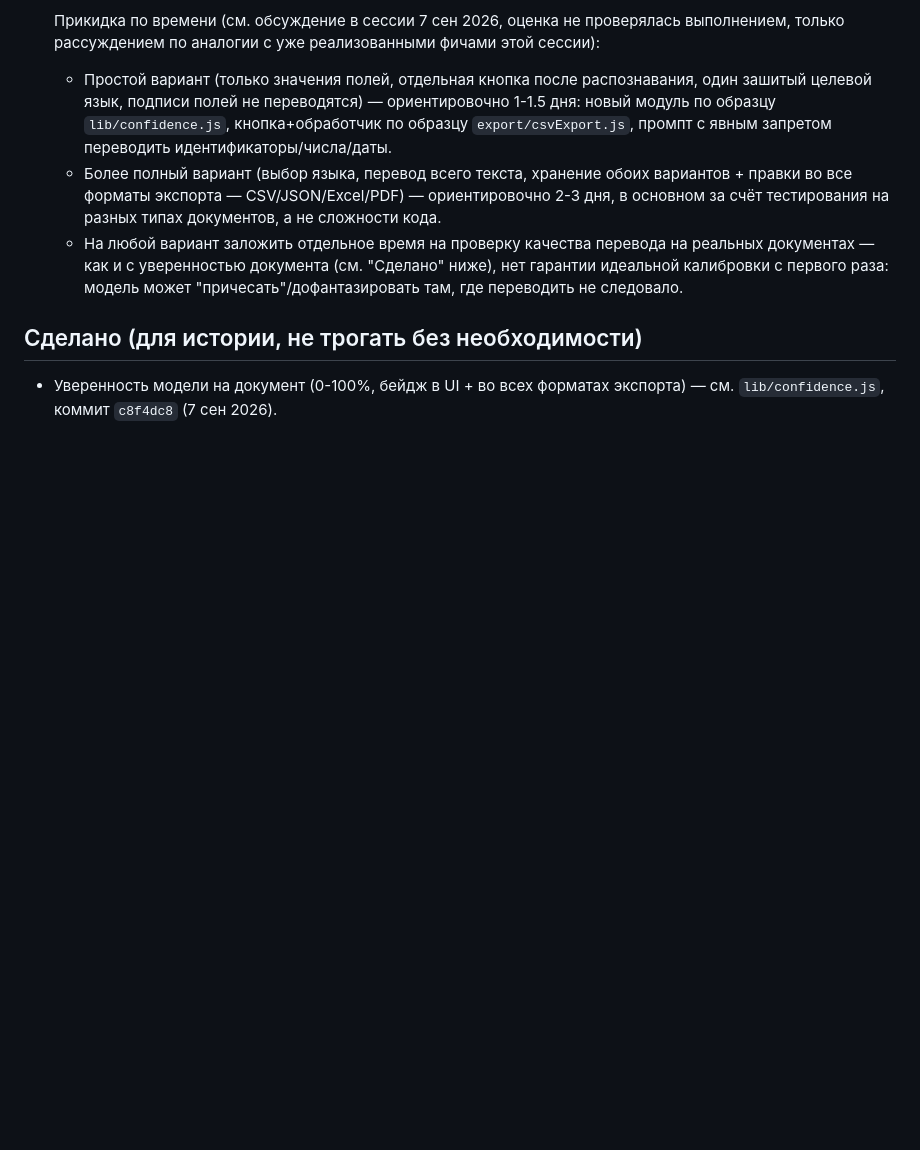
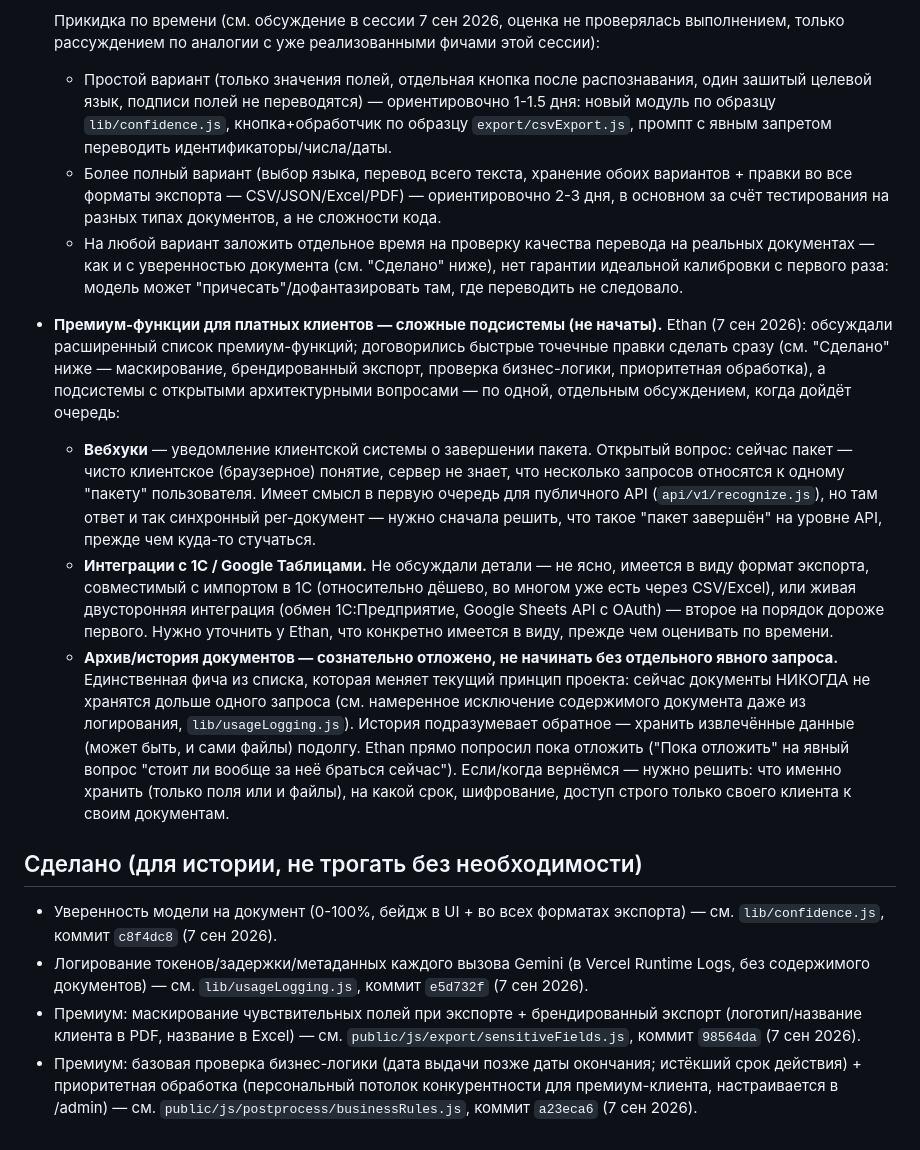
Before and after one commit to Souverigh/Tamga, a Markdown page: TECH_DEBT.md, the part around the change. GitHub-like rendering; blank space fills up the shorter version.

Commit message:
docs: обновить TECH_DEBT.md по итогам премиум-функций этой сессии
Отмечены выполненные пункты (логирование, маскирование+брендирование,
бизнес-логика+приоритетная обработка — см. коммиты e5d732f/98564da/a23eca6),
и зафиксирован договорённый порядок по оставшимся сложным подсистемам
(вебхуки, интеграции 1С/Таблиц, архив документов) — каждая по одной,
отдельным обсуждением, архив сознательно отложен по прямой просьбе Ethan.

Co-Authored-By: Claude Sonnet 5 <noreply@anthropic.com>
Claude-Session: https://claude.ai/code/session_01LevcbMEw23xc4S8S2krwJd

```diff
--- a/TECH_DEBT.md
+++ b/TECH_DEBT.md
@@ -102,7 +102,47 @@
     ниже), нет гарантии идеальной калибровки с первого раза: модель может
     "причесать"/дофантазировать там, где переводить не следовало.
 
+- **Премиум-функции для платных клиентов — сложные подсистемы (не начаты).**
+  Ethan (7 сен 2026): обсуждали расширенный список премиум-функций;
+  договорились быстрые точечные правки сделать сразу (см. "Сделано" ниже —
+  маскирование, брендированный экспорт, проверка бизнес-логики, приоритетная
+  обработка), а подсистемы с открытыми архитектурными вопросами — по одной,
+  отдельным обсуждением, когда дойдёт очередь:
+  - **Вебхуки** — уведомление клиентской системы о завершении пакета.
+    Открытый вопрос: сейчас пакет — чисто клиентское (браузерное) понятие,
+    сервер не знает, что несколько запросов относятся к одному "пакету"
+    пользователя. Имеет смысл в первую очередь для публичного API
+    (`api/v1/recognize.js`), но там ответ и так синхронный per-документ —
+    нужно сначала решить, что такое "пакет завершён" на уровне API, прежде
+    чем куда-то стучаться.
+  - **Интеграции с 1С / Google Таблицами.** Не обсуждали детали — не ясно,
+    имеется в виду формат экспорта, совместимый с импортом в 1С (относительно
+    дёшево, во многом уже есть через CSV/Excel), или живая двусторонняя
+    интеграция (обмен 1С:Предприятие, Google Sheets API с OAuth) — второе
+    на порядок дороже первого. Нужно уточнить у Ethan, что конкретно имеется
+    в виду, прежде чем оценивать по времени.
+  - **Архив/история документов — сознательно отложено, не начинать без
+    отдельного явного запроса.** Единственная фича из списка, которая меняет
+    текущий принцип проекта: сейчас документы НИКОГДА не хранятся дольше
+    одного запроса (см. намеренное исключение содержимого документа даже из
+    логирования, `lib/usageLogging.js`). История подразумевает обратное —
+    хранить извлечённые данные (может быть, и сами файлы) подолгу. Ethan
+    прямо попросил пока отложить ("Пока отложить" на явный вопрос "стоит ли
+    вообще за неё браться сейчас"). Если/когда вернёмся — нужно решить: что
+    именно хранить (только поля или и файлы), на какой срок, шифрование,
+    доступ строго только своего клиента к своим документам.
+
 ## Сделано (для истории, не трогать без необходимости)
 
 - Уверенность модели на документ (0-100%, бейдж в UI + во всех форматах
   экспорта) — см. `lib/confidence.js`, коммит `c8f4dc8` (7 сен 2026).
+- Логирование токенов/задержки/метаданных каждого вызова Gemini (в Vercel
+  Runtime Logs, без содержимого документов) — см. `lib/usageLogging.js`,
+  коммит `e5d732f` (7 сен 2026).
+- Премиум: маскирование чувствительных полей при экспорте + брендированный
+  экспорт (логотип/название клиента в PDF, название в Excel) — см.
+  `public/js/export/sensitiveFields.js`, коммит `98564da` (7 сен 2026).
+- Премиум: базовая проверка бизнес-логики (дата выдачи позже даты окончания;
+  истёкший срок действия) + приоритетная обработка (персональный потолок
+  конкурентности для премиум-клиента, настраивается в /admin) — см.
+  `public/js/postprocess/businessRules.js`, коммит `a23eca6` (7 сен 2026).
```
